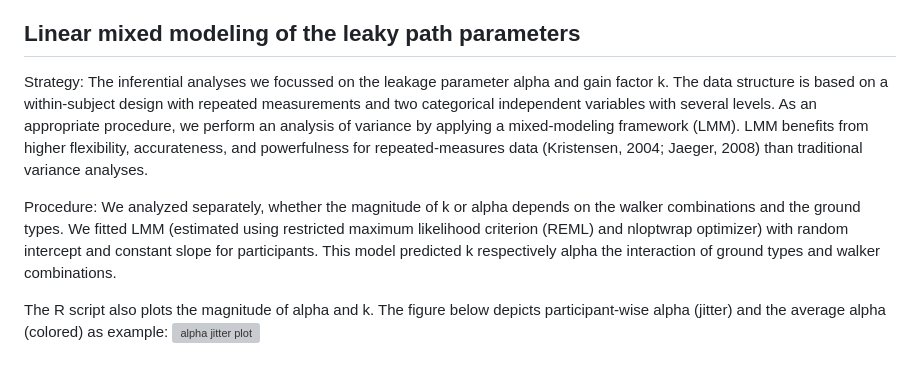
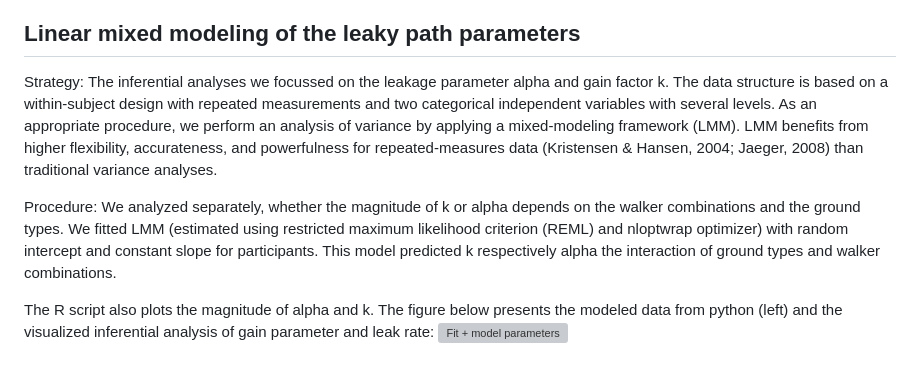
Before and after one commit to huelemeier/travel-distance, a Markdown page: README.md, the part around the change. Drawn GitHub-style; grey boxes are pictures that could not be loaded.

```diff
--- a/README.md
+++ b/README.md
@@ -103,9 +103,9 @@ Descriptive analysis of the distance gauges includes descriptive values (mean, m
 
 
 ## Linear mixed modeling of the leaky path parameters
-Strategy: The inferential analyses we focussed on the leakage parameter alpha and gain factor k. The data structure is based on a within-subject design with repeated measurements and two categorical independent variables with several levels. As an appropriate procedure, we perform an analysis of variance by applying a mixed-modeling framework (LMM). LMM benefits from higher flexibility, accurateness, and powerfulness for repeated-measures data (Kristensen, 2004; Jaeger, 2008) than traditional variance analyses.
+Strategy: The inferential analyses we focussed on the leakage parameter alpha and gain factor k. The data structure is based on a within-subject design with repeated measurements and two categorical independent variables with several levels. As an appropriate procedure, we perform an analysis of variance by applying a mixed-modeling framework (LMM). LMM benefits from higher flexibility, accurateness, and powerfulness for repeated-measures data (Kristensen & Hansen, 2004; Jaeger, 2008) than traditional variance analyses.
 
 Procedure: We analyzed separately, whether the magnitude of k or alpha depends on the walker combinations and the ground types. We fitted LMM (estimated using restricted maximum likelihood criterion (REML) and nloptwrap optimizer) with random intercept and constant slope for participants. This model predicted k respectively alpha the interaction of ground types and walker combinations.
 
-The R script also plots the magnitude of alpha and k. The figure below depicts participant-wise alpha (jitter) and the average alpha (colored) as example:
-![alpha jitter plot](https://user-images.githubusercontent.com/69513270/195040938-37b4d2b3-6923-432f-a964-f204b362ee8d.png)
+The R script also plots the magnitude of alpha and k. The figure below presents the modeled data from python (left) and the visualized inferential analysis of gain parameter and leak rate:
+<img width="1288" alt="Fit + model parameters" src="https://user-images.githubusercontent.com/69513270/216551651-f2dc0479-387b-45de-8096-f5778eb7a33f.png">
```
